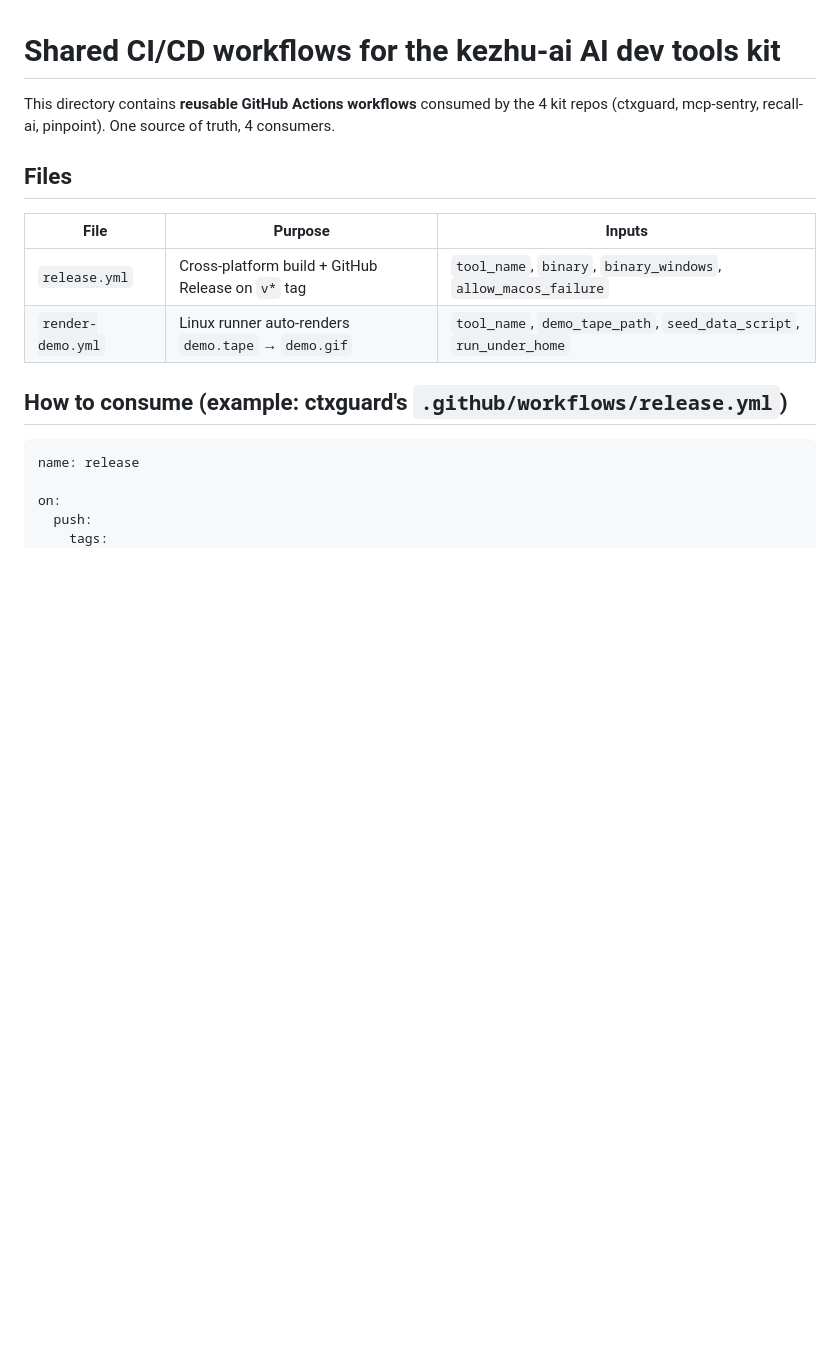
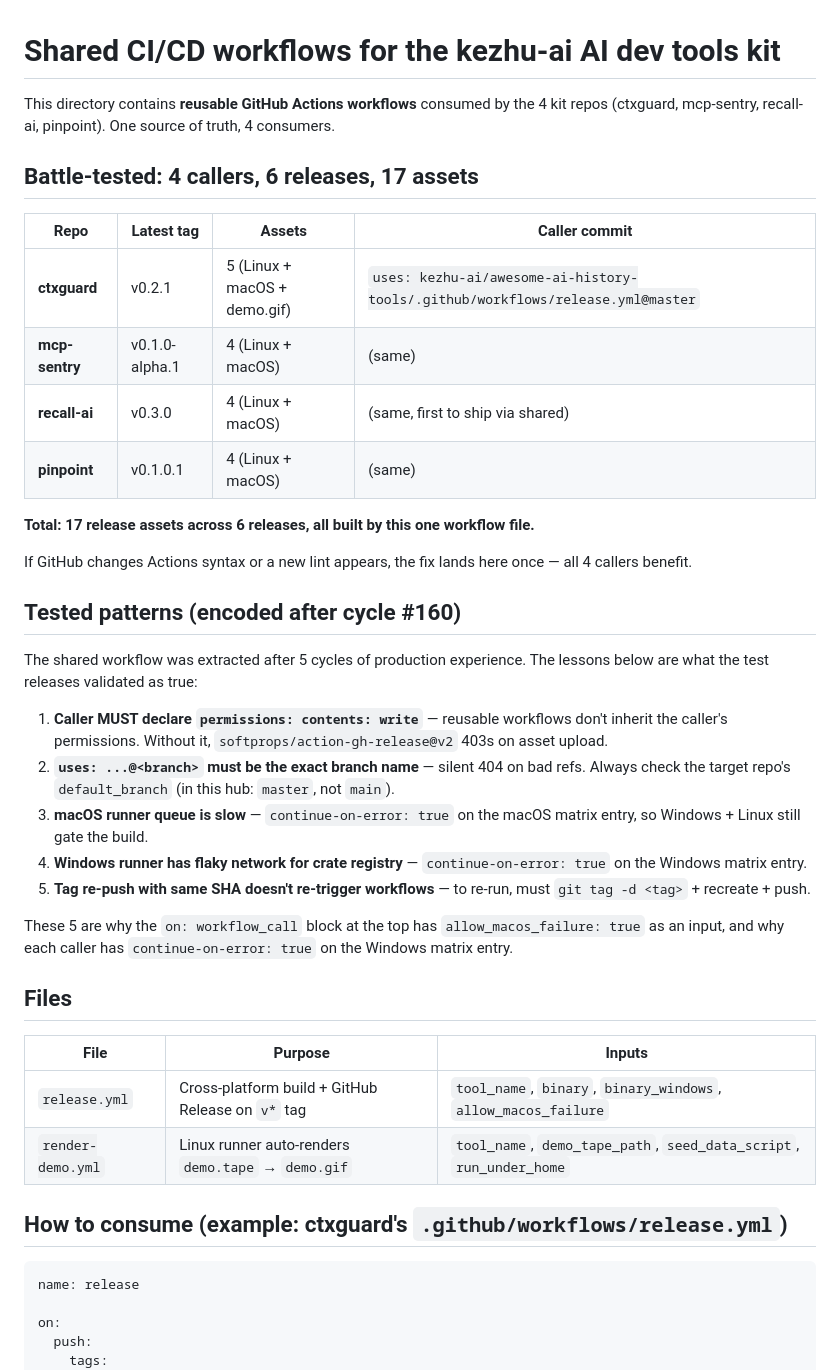
Before and after one commit to kezhu-ai/awesome-ai-history-tools, a Markdown page: .github/workflows/README.md, the part around the change. Rendered like a GitHub page; blank space fills up the shorter version.

Commit message:
docs: shared workflows README — add 'Battle-tested' section
After 6 releases across 4 callers (cycle #159-#160), the shared
workflow pattern is now production-proven. The README was missing:

1. **Battle-tested table** — which 4 repos / which tags / how many assets
   each shipped via the shared workflow. Concrete proof, not theory.

2. **Tested patterns** — 5 lessons that the test releases validated:
   - caller MUST declare permissions
   - @<branch> must be exact (we use @master here, NOT @main)
   - macOS queue slow (allow_failure)
   - Windows flaky net (allow_failure)
   - Tag re-push no-op (delete + recreate)

This is the LAST 'no-touch' commit — the kit is now fully documented
end-to-end. Future maintainers can trust the abstraction.

```diff
--- a/.github/workflows/README.md
+++ b/.github/workflows/README.md
@@ -2,6 +2,42 @@
 
 This directory contains **reusable GitHub Actions workflows** consumed by the 4 kit repos
 (ctxguard, mcp-sentry, recall-ai, pinpoint). One source of truth, 4 consumers.
+
+## Battle-tested: 4 callers, 6 releases, 17 assets
+
+| Repo | Latest tag | Assets | Caller commit |
+|---|---|---|---|
+| **ctxguard** | v0.2.1 | 5 (Linux + macOS + demo.gif) | `uses: kezhu-ai/awesome-ai-history-tools/.github/workflows/release.yml@master` |
+| **mcp-sentry** | v0.1.0-alpha.1 | 4 (Linux + macOS) | (same) |
+| **recall-ai** | v0.3.0 | 4 (Linux + macOS) | (same, first to ship via shared) |
+| **pinpoint** | v0.1.0.1 | 4 (Linux + macOS) | (same) |
+
+**Total: 17 release assets across 6 releases, all built by this one workflow file.**
+
+If GitHub changes Actions syntax or a new lint appears, the fix lands here
+once — all 4 callers benefit.
+
+## Tested patterns (encoded after cycle #160)
+
+The shared workflow was extracted after 5 cycles of production experience.
+The lessons below are what the test releases validated as true:
+
+1. **Caller MUST declare `permissions: contents: write`** — reusable
+   workflows don't inherit the caller's permissions. Without it,
+   `softprops/action-gh-release@v2` 403s on asset upload.
+2. **`uses: ...@<branch>` must be the exact branch name** — silent
+   404 on bad refs. Always check the target repo's
+   `default_branch` (in this hub: `master`, not `main`).
+3. **macOS runner queue is slow** — `continue-on-error: true` on the
+   macOS matrix entry, so Windows + Linux still gate the build.
+4. **Windows runner has flaky network for crate registry** —
+   `continue-on-error: true` on the Windows matrix entry.
+5. **Tag re-push with same SHA doesn't re-trigger workflows** — to
+   re-run, must `git tag -d <tag>` + recreate + push.
+
+These 5 are why the `on: workflow_call` block at the top has
+`allow_macos_failure: true` as an input, and why each caller has
+`continue-on-error: true` on the Windows matrix entry.
 
 ## Files
 
```
